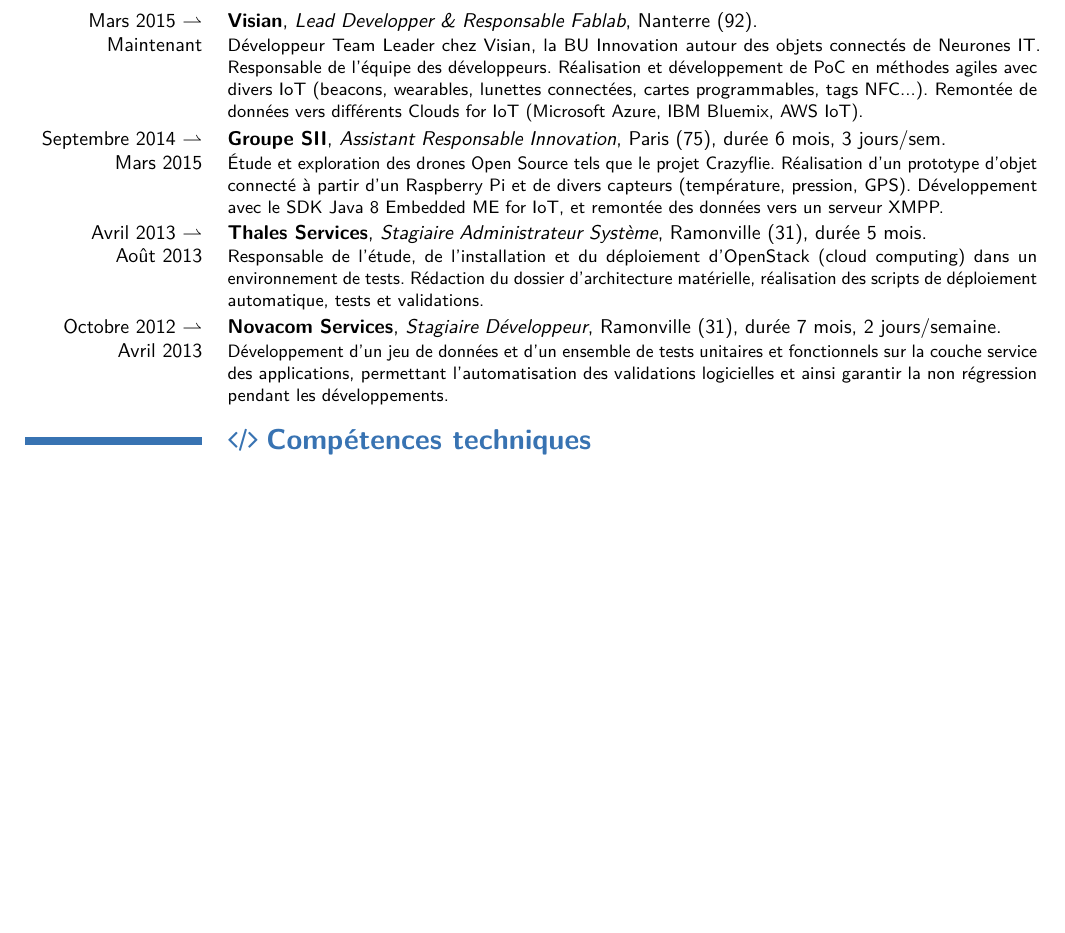
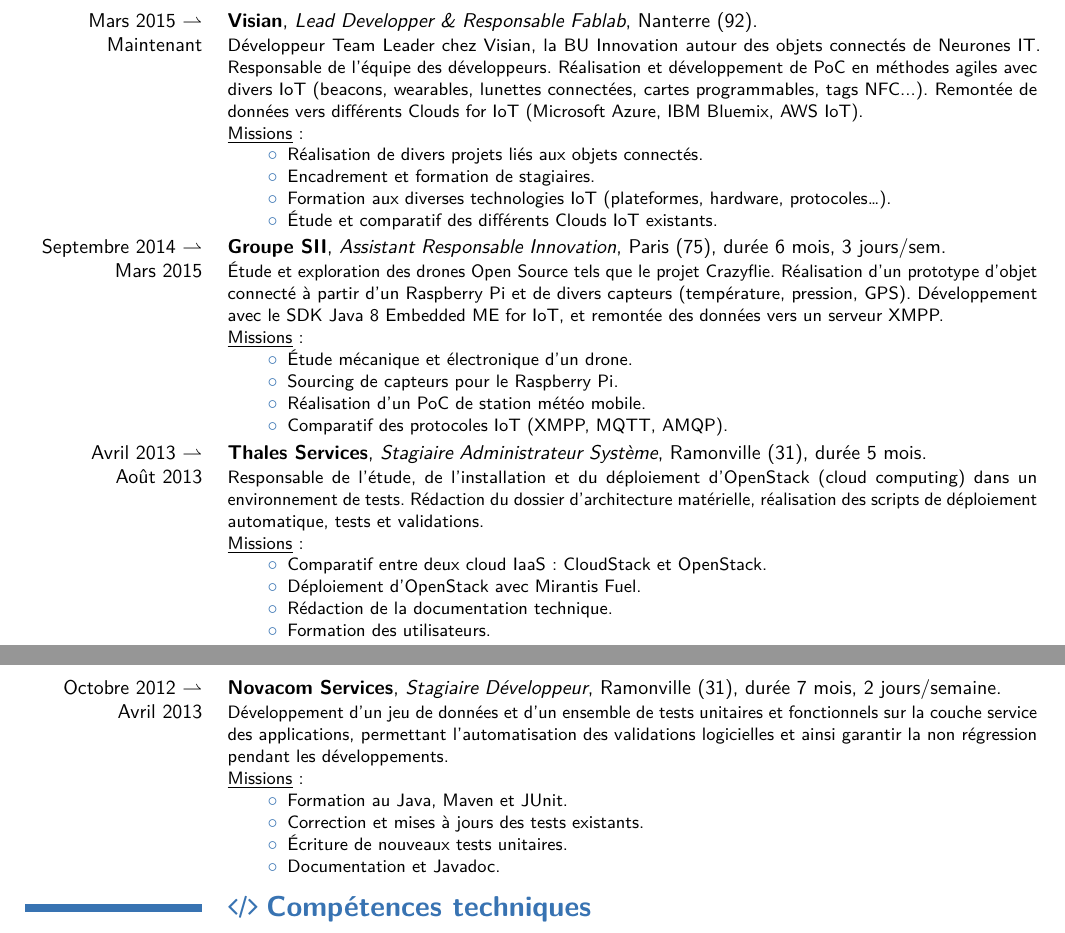
Before and after one commit to brtrndb/cv, a LaTeX CV (BBoyerCV.tex): part of page 1 of 2 before the commit and two parts of pages 1 and 2 of 2 after it, the two joined at a grey line, cut so that both start at the same text, the shorter picture padded with empty space. The pictures show the PDF file BBoyerCV.pdf that the author committed with the source.

Commit message:
Added missions in experiences section.

```diff
--- a/BBoyerCV.tex
+++ b/BBoyerCV.tex
@@ -61,13 +61,45 @@
 
 %% Experiences section.
 \section{\faBriefcase$\;$\textbf{Expériences professionnelles}}
-\cventry{Mars 2015 $\rightharpoonup$\\ Maintenant}{\href{http://www.visian.fr}{Visian}}{Lead Developper \& Responsable Fablab}{Nanterre (92)}{}{Développeur Team Leader chez Visian, la BU Innovation autour des objets connectés de \href{http://www.neurones-it.com}{Neurones IT}. Responsable de l'équipe des développeurs. Réalisation et développement de PoC en méthodes agiles avec divers IoT (beacons, wearables, lunettes connectées, cartes programmables, tags NFC...). Remontée de données vers différents Clouds for IoT (Microsoft Azure, IBM Bluemix, AWS IoT).}
+\cventry{Mars 2015 $\rightharpoonup$\\ Maintenant}{\href{http://www.visian.fr}{Visian}}{Lead Developper \& Responsable Fablab}{Nanterre (92)}{}{Développeur Team Leader chez Visian, la BU Innovation autour des objets connectés de \href{http://www.neurones-it.com}{Neurones IT}. Responsable de l'équipe des développeurs. Réalisation et développement de PoC en méthodes agiles avec divers IoT (beacons, wearables, lunettes connectées, cartes programmables, tags NFC...). Remontée de données vers différents Clouds for IoT (Microsoft Azure, IBM Bluemix, AWS IoT).\newline{}
+  \underline{Missions}:
+  \begin{itemize}%
+    \renewcommand{\labelitemi}{\textcolor{modernBlue}{\circ}}
+  \item Réalisation de divers projets liés aux objets connectés.
+  \item Encadrement et formation de stagiaires.
+  \item Formation aux diverses technologies IoT (plateformes, hardware, protocoles…).
+  \item Étude et comparatif des différents Clouds IoT existants.
+\end{itemize}}
 
-\cventry{Septembre 2014 $\rightharpoonup$\\ Mars 2015}{\href{http://www.groupe-sii.com/fr/}{Groupe SII}}{Assistant Responsable Innovation}{Paris (75)}{durée 6 mois, 3 jours/sem}{Étude et exploration des drones Open Source tels que le projet \href{http://www.bitcraze.se/}{Crazyflie}. Réalisation d’un prototype d'objet connecté à partir d’un \href{http://raspberrypicomputer.com/}{Raspberry Pi} et de divers capteurs (température, pression, GPS). Développement avec le SDK Java 8 Embedded ME for IoT, et remontée des données vers un serveur XMPP.}
+\cventry{Septembre 2014 $\rightharpoonup$\\ Mars 2015}{\href{http://www.groupe-sii.com/fr/}{Groupe SII}}{Assistant Responsable Innovation}{Paris (75)}{durée 6 mois, 3 jours/sem}{Étude et exploration des drones Open Source tels que le projet \href{http://www.bitcraze.se/}{Crazyflie}. Réalisation d’un prototype d'objet connecté à partir d’un \href{http://raspberrypicomputer.com/}{Raspberry Pi} et de divers capteurs (température, pression, GPS). Développement avec le SDK Java 8 Embedded ME for IoT, et remontée des données vers un serveur XMPP.\newline{}
+  \underline{Missions}:
+  \begin{itemize}%
+    \renewcommand{\labelitemi}{\textcolor{modernBlue}{\circ}}
+  \item Étude mécanique et électronique d'un drone.
+  \item Sourcing de capteurs pour le Raspberry Pi.
+  \item Réalisation d'un PoC de station météo mobile.
+  \item Comparatif des protocoles IoT (XMPP, MQTT, AMQP).
+\end{itemize}}
 
-\cventry{Avril 2013 $\rightharpoonup$\\ Août 2013}{\href{http://www.thalesgroup.fr/}{Thales Services}}{Stagiaire Administrateur Système}{Ramonville (31)}{durée 5 mois}{Responsable de l'étude, de l'installation et du déploiement d'\href{http://www.openstack.org}{OpenStack} (cloud computing) dans un environnement de tests. Rédaction du dossier d’architecture matérielle, réalisation des scripts de déploiement automatique, tests et validations.}
+\cventry{Avril 2013 $\rightharpoonup$\\ Août 2013}{\href{http://www.thalesgroup.fr/}{Thales Services}}{Stagiaire Administrateur Système}{Ramonville (31)}{durée 5 mois}{Responsable de l'étude, de l'installation et du déploiement d'\href{http://www.openstack.org}{OpenStack} (cloud computing) dans un environnement de tests. Rédaction du dossier d’architecture matérielle, réalisation des scripts de déploiement automatique, tests et validations.\newline{}
+  \underline{Missions}:
+  \begin{itemize}%
+    \renewcommand{\labelitemi}{\textcolor{modernBlue}{\circ}}
+  \item Comparatif entre deux cloud IaaS: CloudStack et OpenStack.
+  \item Déploiement d'OpenStack avec Mirantis Fuel.
+  \item Rédaction de la documentation technique.
+  \item Formation des utilisateurs.
+\end{itemize}}
 
-\cventry{Octobre 2012 $\rightharpoonup$\\ Avril 2013}{\href{http://www.novacom-services.com/}{Novacom Services}}{Stagiaire Développeur}{Ramonville (31)}{durée 7 mois, 2 jours/semaine}{Développement d'un jeu de données et d'un ensemble de tests unitaires et fonctionnels sur la couche service des applications, permettant l’automatisation des validations logicielles et ainsi garantir la non régression pendant les développements.}
+\cventry{Octobre 2012 $\rightharpoonup$\\ Avril 2013}{\href{http://www.novacom-services.com/}{Novacom Services}}{Stagiaire Développeur}{Ramonville (31)}{durée 7 mois, 2 jours/semaine}{Développement d'un jeu de données et d'un ensemble de tests unitaires et fonctionnels sur la couche service des applications, permettant l’automatisation des validations logicielles et ainsi garantir la non régression pendant les développements.\newline{}
+        \underline{Missions}:
+  \begin{itemize}%
+    \renewcommand{\labelitemi}{\textcolor{modernBlue}{\circ}}
+  \item Formation au Java, Maven et JUnit.
+  \item Correction et mises à jours des tests existants.
+  \item Écriture de nouveaux tests unitaires.
+  \item Documentation et Javadoc.
+\end{itemize}}
 
 %% Skills section.
 \section{\faCode$\;$\textbf{Compétences techniques}}
```
Also changed, not shown: BBoyerCV.pdf.
